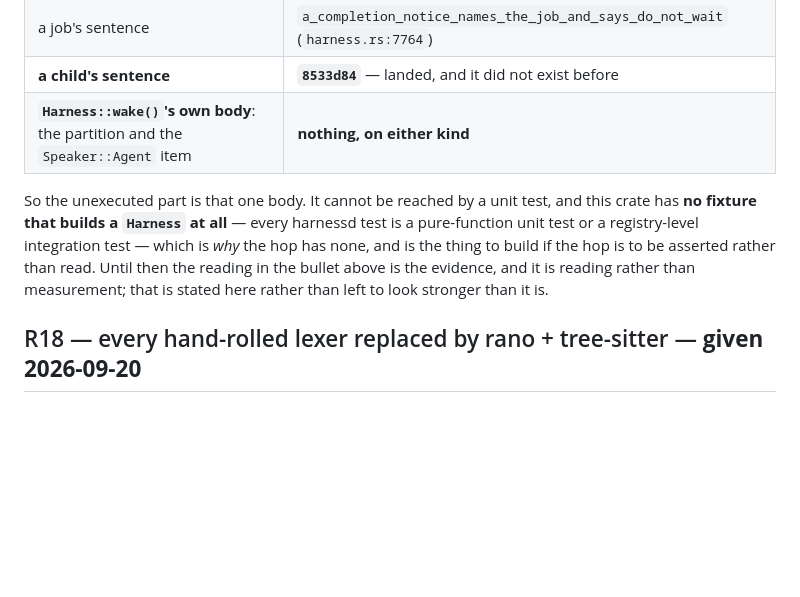
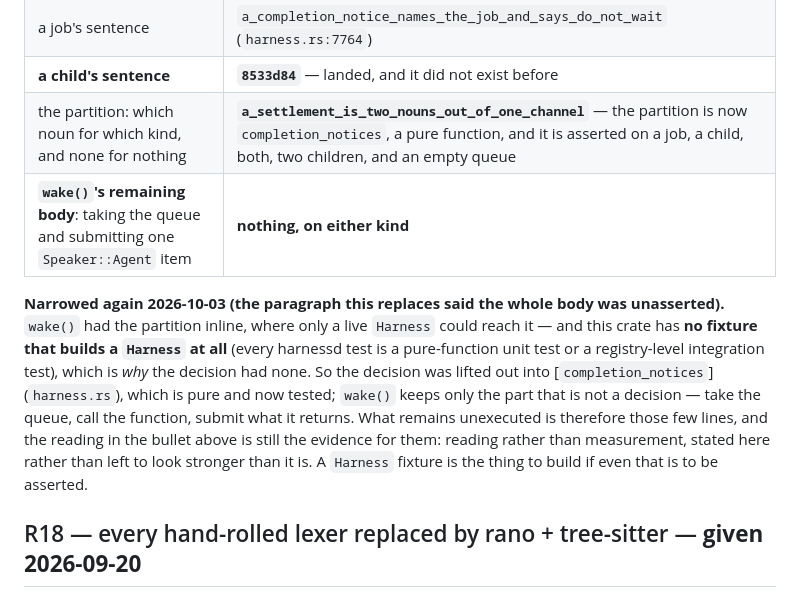
Before and after one commit to deadtrickster/letibot, a Markdown page: TODO.md, the part around the change. GitHub-like rendering; blank space fills up the shorter version.

Commit message:
todo: R57's last unasserted row is now just the submit
The table said `wake()`'s whole body was unasserted. Once the partition was
lifted into `completion_notices` (85f890b) it stopped being true: the decision
is pure and tested, and what remains unexecuted is the few lines that take the
queue and submit. Row split so the table keeps saying only what it can show.

```diff
--- a/TODO.md
+++ b/TODO.md
@@ -307,13 +307,18 @@ overclaimed it.** The chain decomposes, and all but one piece is asserted:
 | a completion is taken once, not left for the next wake | the same test |
 | a job's sentence | `a_completion_notice_names_the_job_and_says_do_not_wait` (`harness.rs:7764`) |
 | **a child's sentence** | **`8533d84`** — landed, and it did not exist before |
-| **`Harness::wake()`'s own body**: the partition and the `Speaker::Agent` item | **nothing, on either kind** |
-
-So the unexecuted part is that one body. It cannot be reached by a unit test, and this crate has **no
-fixture that builds a `Harness` at all** — every harnessd test is a pure-function unit test or a
-registry-level integration test — which is *why* the hop has none, and is the thing to build if the hop
-is to be asserted rather than read. Until then the reading in the bullet above is the evidence, and it
-is reading rather than measurement; that is stated here rather than left to look stronger than it is.
+| the partition: which noun for which kind, and none for nothing | **`a_settlement_is_two_nouns_out_of_one_channel`** — the partition is now `completion_notices`, a pure function, and it is asserted on a job, a child, both, two children, and an empty queue |
+| **`wake()`'s remaining body**: taking the queue and submitting one `Speaker::Agent` item | **nothing, on either kind** |
+
+**Narrowed again 2026-10-03 (the paragraph this replaces said the whole body was unasserted).** `wake()`
+had the partition inline, where only a live `Harness` could reach it — and this crate has **no fixture
+that builds a `Harness` at all** (every harnessd test is a pure-function unit test or a registry-level
+integration test), which is *why* the decision had none. So the decision was lifted out into
+[`completion_notices`] (`harness.rs`), which is pure and now tested; `wake()` keeps only the part that
+is not a decision — take the queue, call the function, submit what it returns. What remains unexecuted
+is therefore those few lines, and the reading in the bullet above is still the evidence for them:
+reading rather than measurement, stated here rather than left to look stronger than it is. A `Harness`
+fixture is the thing to build if even that is to be asserted.
 
 ## R18 — every hand-rolled lexer replaced by rano + tree-sitter — **given 2026-09-20**
 
```
